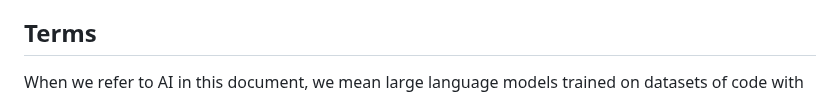
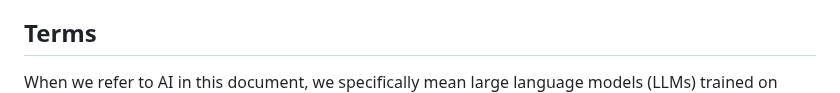
Before and after one commit to matthew-brett/sp-ai-post, a Markdown page: notes.md, the part around one of its changes. Drawn GitHub-style.

```diff
--- a/notes.md
+++ b/notes.md
@@ -13,5 +13,5 @@ summaries and debate after the discussion.
 
 ## Terms
 
-When we refer to AI in this document, we mean large language models trained on
+When we refer to AI in this document, we specifically mean large language models (LLMs) trained on
 datasets of code with licenses requiring attribution, such as such as Github
```
Also changed, not shown: other parts of notes.md (+3 -1 lines).
